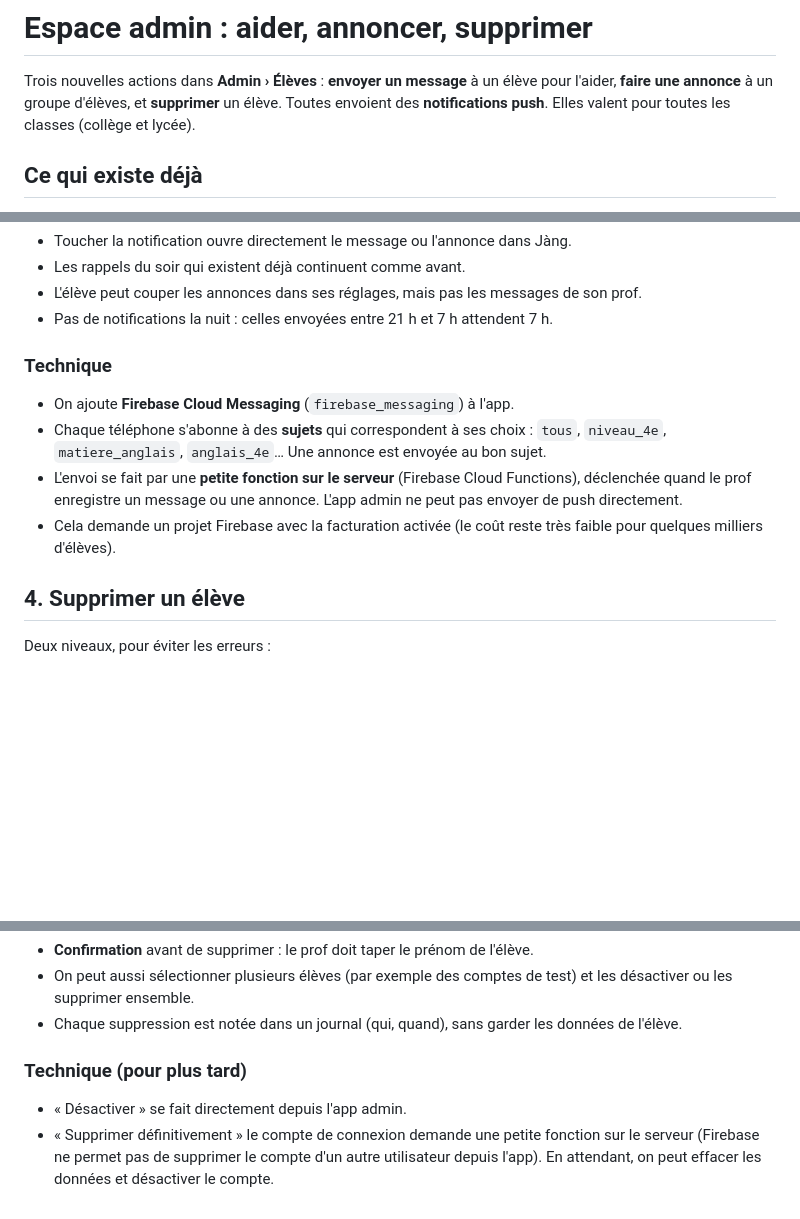
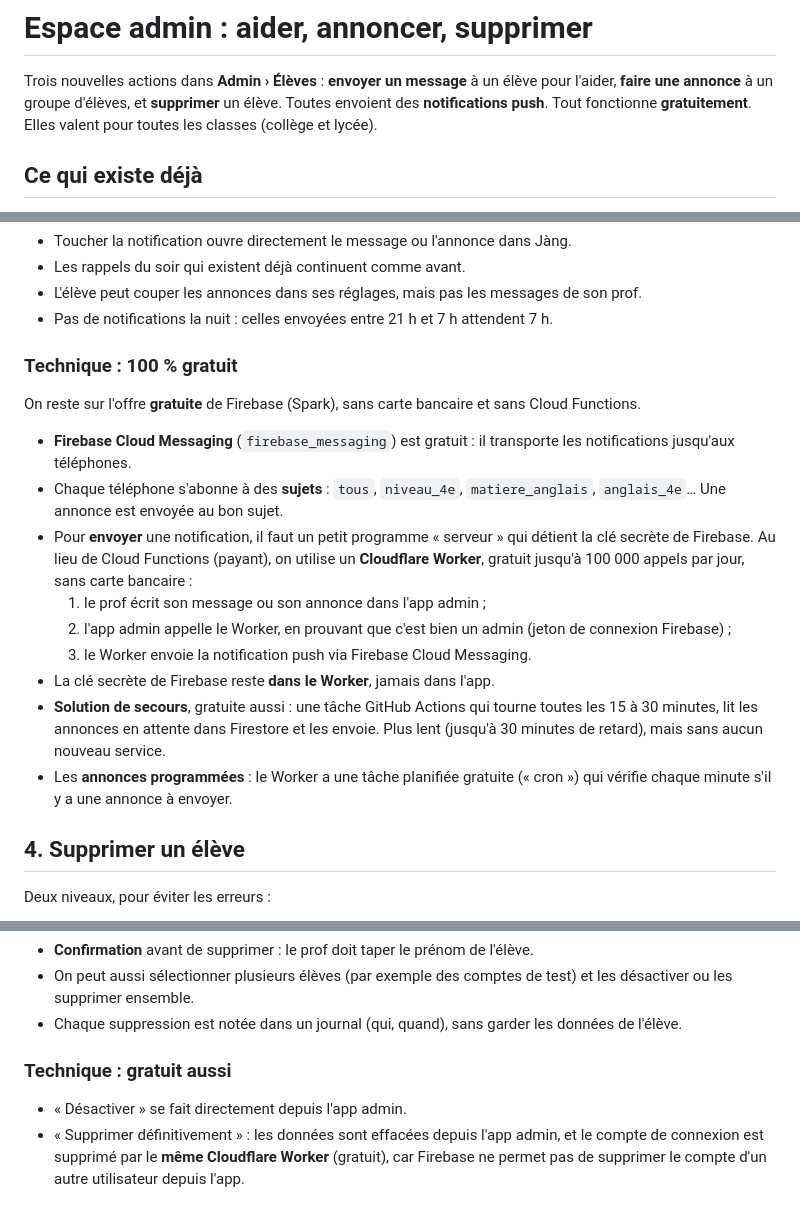
Before and after one commit to msanghare9-bit/jang, a Markdown page: pedagogie/admin-eleves.md, 3 parts joined by grey strips. Drawn GitHub-style; blank space fills up the shorter version.

Commit message:
Admin : notifications push et suppression sans rien payer (Cloudflare Worker gratuit)
Co-Authored-By: Claude Opus 5.5 <noreply@anthropic.com>
Claude-Session: https://claude.ai/code/session_01Ya5CaBQVozJTuoqCAb6J3s

```diff
--- a/pedagogie/admin-eleves.md
+++ b/pedagogie/admin-eleves.md
@@ -2,7 +2,7 @@
 
 Trois nouvelles actions dans **Admin › Élèves** : **envoyer un message** à un élève pour
 l'aider, **faire une annonce** à un groupe d'élèves, et **supprimer** un élève. Toutes
-envoient des **notifications push**. Elles valent pour toutes les classes (collège et lycée).
+envoient des **notifications push**. Tout fonctionne **gratuitement**. Elles valent pour toutes les classes (collège et lycée).
 
 ## Ce qui existe déjà
 
@@ -72,16 +72,27 @@ Les messages et les annonces arrivent sur le téléphone **même quand l'app est
 - L'élève peut couper les annonces dans ses réglages, mais pas les messages de son prof.
 - Pas de notifications la nuit : celles envoyées entre 21 h et 7 h attendent 7 h.
 
-### Technique
+### Technique : 100 % gratuit
 
-- On ajoute **Firebase Cloud Messaging** (`firebase_messaging`) à l'app.
-- Chaque téléphone s'abonne à des **sujets** qui correspondent à ses choix :
-  `tous`, `niveau_4e`, `matiere_anglais`, `anglais_4e`… Une annonce est envoyée au bon sujet.
-- L'envoi se fait par une **petite fonction sur le serveur** (Firebase Cloud Functions),
-  déclenchée quand le prof enregistre un message ou une annonce. L'app admin ne peut pas
-  envoyer de push directement.
-- Cela demande un projet Firebase avec la facturation activée (le coût reste très faible
-  pour quelques milliers d'élèves).
+On reste sur l'offre **gratuite** de Firebase (Spark), sans carte bancaire et sans Cloud Functions.
+
+- **Firebase Cloud Messaging** (`firebase_messaging`) est gratuit : il transporte les
+  notifications jusqu'aux téléphones.
+- Chaque téléphone s'abonne à des **sujets** : `tous`, `niveau_4e`, `matiere_anglais`,
+  `anglais_4e`… Une annonce est envoyée au bon sujet.
+- Pour **envoyer** une notification, il faut un petit programme « serveur » qui détient la clé
+  secrète de Firebase. Au lieu de Cloud Functions (payant), on utilise un **Cloudflare Worker**,
+  gratuit jusqu'à 100 000 appels par jour, sans carte bancaire :
+  1. le prof écrit son message ou son annonce dans l'app admin ;
+  2. l'app admin appelle le Worker, en prouvant que c'est bien un admin (jeton de connexion
+     Firebase) ;
+  3. le Worker envoie la notification push via Firebase Cloud Messaging.
+- La clé secrète de Firebase reste **dans le Worker**, jamais dans l'app.
+- **Solution de secours**, gratuite aussi : une tâche GitHub Actions qui tourne toutes les
+  15 à 30 minutes, lit les annonces en attente dans Firestore et les envoie. Plus lent
+  (jusqu'à 30 minutes de retard), mais sans aucun nouveau service.
+- Les **annonces programmées** : le Worker a une tâche planifiée gratuite (« cron ») qui
+  vérifie chaque minute s'il y a une annonce à envoyer.
 
 ## 4. Supprimer un élève
 
@@ -97,9 +108,9 @@ Deux niveaux, pour éviter les erreurs :
   désactiver ou les supprimer ensemble.
 - Chaque suppression est notée dans un journal (qui, quand), sans garder les données de l'élève.
 
-### Technique (pour plus tard)
+### Technique : gratuit aussi
 
 - « Désactiver » se fait directement depuis l'app admin.
-- « Supprimer définitivement » le compte de connexion demande une petite fonction sur le
-  serveur (Firebase ne permet pas de supprimer le compte d'un autre utilisateur depuis
-  l'app). En attendant, on peut effacer les données et désactiver le compte.
+- « Supprimer définitivement » : les données sont effacées depuis l'app admin, et le compte de
+  connexion est supprimé par le **même Cloudflare Worker** (gratuit), car Firebase ne permet pas
+  de supprimer le compte d'un autre utilisateur depuis l'app.
```
